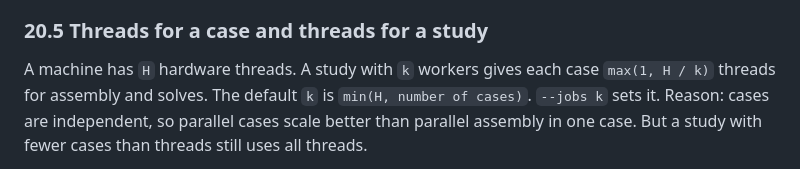
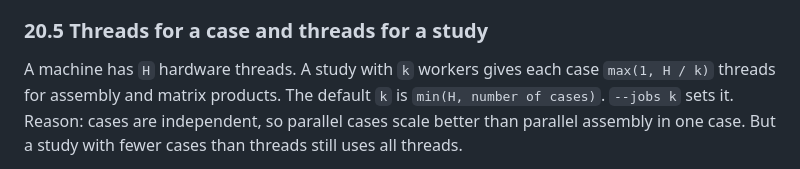
Before and after one commit to yujieteo/skein, a Markdown page: docs/skein_spec.md, the part around the change. GitHub-like rendering.

Commit message:
no-mistakes(review): Say matrix products, not solves, in spec 20.5

```diff
--- a/docs/skein_spec.md
+++ b/docs/skein_spec.md
@@ -2071,7 +2071,7 @@ run.
 ### 20.5 Threads for a case and threads for a study
 
 A machine has `H` hardware threads. A study with `k` workers gives each case
-`max(1, H / k)` threads for assembly and solves. The default `k` is
+`max(1, H / k)` threads for assembly and matrix products. The default `k` is
 `min(H, number of cases)`. `--jobs k` sets it. Reason: cases are
 independent, so parallel cases scale better than parallel assembly in one
 case. But a study with fewer cases than threads still uses all threads.
```
